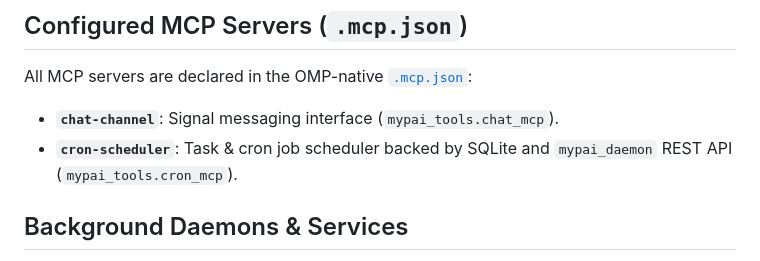
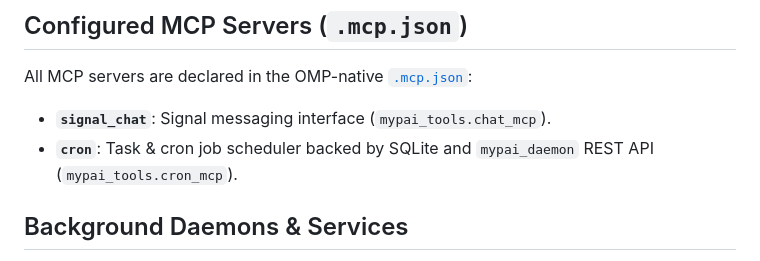
Before and after one commit to wuxxin/omp-mypai, a Markdown page: README.md, the part around the change. Drawn GitHub-style.

Commit message:
docs(readme): sync updated MCP server names signal_chat and cron in README

```diff
--- a/README.md
+++ b/README.md
@@ -46,8 +46,8 @@ The plugin environment launcher configuration is defined in [omp.env](../../omp.
 
 All MCP servers are declared in the OMP-native [`.mcp.json`](.mcp.json):
 
-- **`chat-channel`**: Signal messaging interface (`mypai_tools.chat_mcp`).
-- **`cron-scheduler`**: Task & cron job scheduler backed by SQLite and `mypai_daemon` REST API (`mypai_tools.cron_mcp`).
+- **`signal_chat`**: Signal messaging interface (`mypai_tools.chat_mcp`).
+- **`cron`**: Task & cron job scheduler backed by SQLite and `mypai_daemon` REST API (`mypai_tools.cron_mcp`).
 
 
 ## Background Daemons & Services
```
Also changed, not shown: skills/mypai_tools/SKILL.md (+0 -1 lines).
